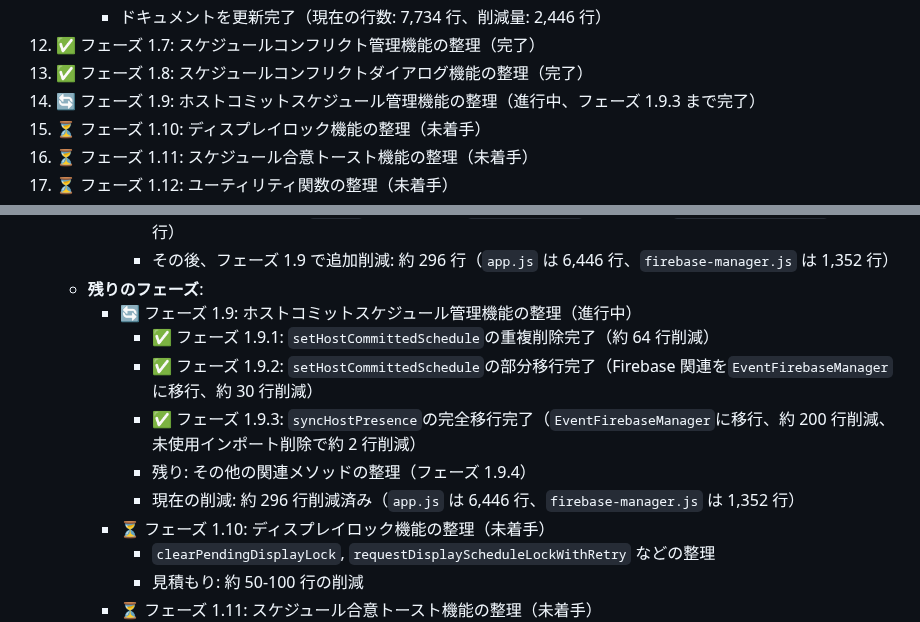
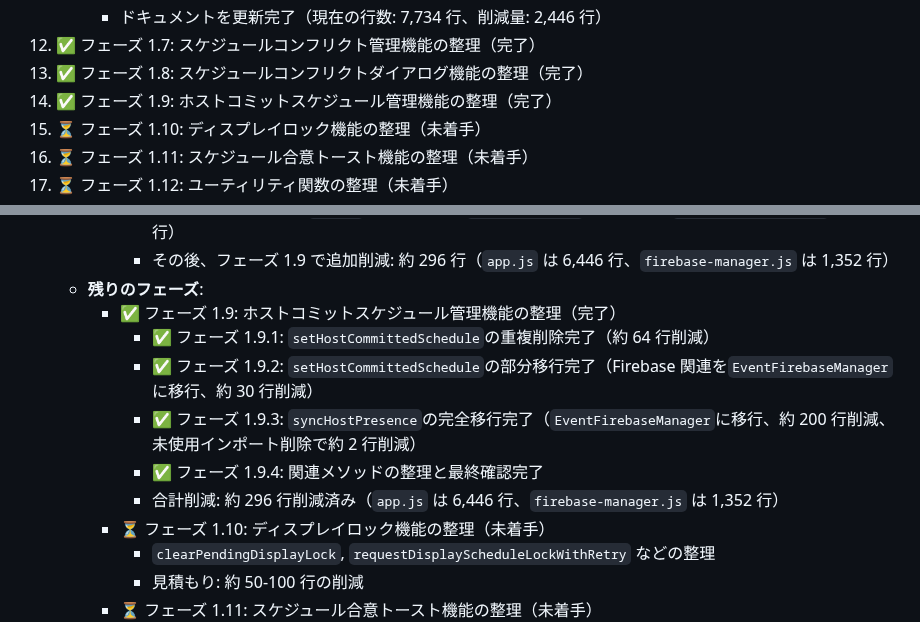
Before and after one commit to schop-Hirosaki-univcoop/subtitle-output-system, a Markdown page: docs/file-structure-analysis.md, 2 parts joined by grey strips. Drawn GitHub-style.

Commit message:
Update file structure analysis documentation to reflect the completion of phase 1.9 for host commit schedule management, including the finalization of related method organization and a total line reduction of approximately 296 lines. This enhances clarity on the progress of the refactoring efforts.

```diff
--- a/docs/file-structure-analysis.md
+++ b/docs/file-structure-analysis.md
@@ -618,7 +618,7 @@ scripts/events/
       - ドキュメントを更新完了（現在の行数: 7,734 行、削減量: 2,446 行）
 12. ✅ フェーズ 1.7: スケジュールコンフリクト管理機能の整理（完了）
 13. ✅ フェーズ 1.8: スケジュールコンフリクトダイアログ機能の整理（完了）
-14. 🔄 フェーズ 1.9: ホストコミットスケジュール管理機能の整理（進行中、フェーズ 1.9.3 まで完了）
+14. ✅ フェーズ 1.9: ホストコミットスケジュール管理機能の整理（完了）
 15. ⏳ フェーズ 1.10: ディスプレイロック機能の整理（未着手）
 16. ⏳ フェーズ 1.11: スケジュール合意トースト機能の整理（未着手）
 17. ⏳ フェーズ 1.12: ユーティリティ関数の整理（未着手）
@@ -777,12 +777,12 @@ scripts/login/
        - 合計削減: 約 860 行（`app.js` は 6,723 行、`ui-renderer.js` は 798 行、`firebase-manager.js` は 1,085 行）
        - その後、フェーズ 1.9 で追加削減: 約 296 行（`app.js` は 6,446 行、`firebase-manager.js` は 1,352 行）
    - **残りのフェーズ**:
-     - 🔄 フェーズ 1.9: ホストコミットスケジュール管理機能の整理（進行中）
+     - ✅ フェーズ 1.9: ホストコミットスケジュール管理機能の整理（完了）
        - ✅ フェーズ 1.9.1: `setHostCommittedSchedule`の重複削除完了（約 64 行削減）
        - ✅ フェーズ 1.9.2: `setHostCommittedSchedule`の部分移行完了（Firebase 関連を`EventFirebaseManager`に移行、約 30 行削減）
        - ✅ フェーズ 1.9.3: `syncHostPresence`の完全移行完了（`EventFirebaseManager`に移行、約 200 行削減、未使用インポート削除で約 2 行削減）
-       - 残り: その他の関連メソッドの整理（フェーズ 1.9.4）
-       - 現在の削減: 約 296 行削減済み（`app.js` は 6,446 行、`firebase-manager.js` は 1,352 行）
+       - ✅ フェーズ 1.9.4: 関連メソッドの整理と最終確認完了
+       - 合計削減: 約 296 行削減済み（`app.js` は 6,446 行、`firebase-manager.js` は 1,352 行）
      - ⏳ フェーズ 1.10: ディスプレイロック機能の整理（未着手）
        - `clearPendingDisplayLock`, `requestDisplayScheduleLockWithRetry` などの整理
        - 見積もり: 約 50-100 行の削減
```
